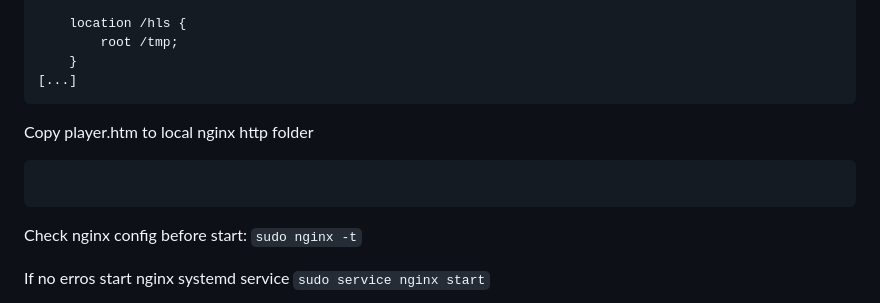
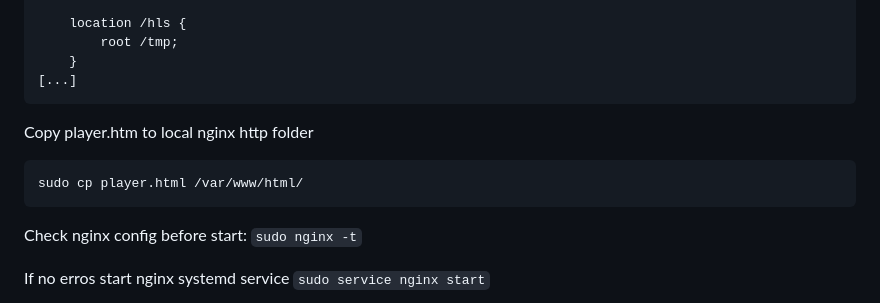
Before and after one commit to blackfin/raspberry-pi-secure-cam, a Markdown page: README.md, the part around the change. Drawn GitHub-style.

````diff
--- a/README.md
+++ b/README.md
@@ -287,6 +287,7 @@ Edit `/etc/nginx/sites-enabled/default` and add
 ```
 Copy player.htm to local nginx http folder
 ```
+sudo cp player.html /var/www/html/
 ```
 
 Check nginx config before start:
````
